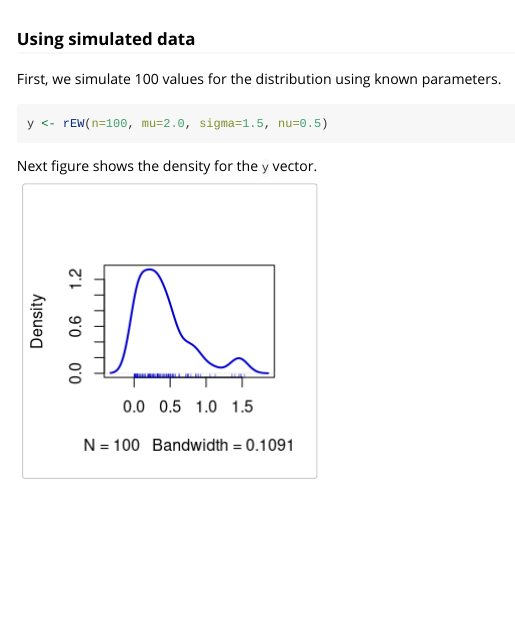
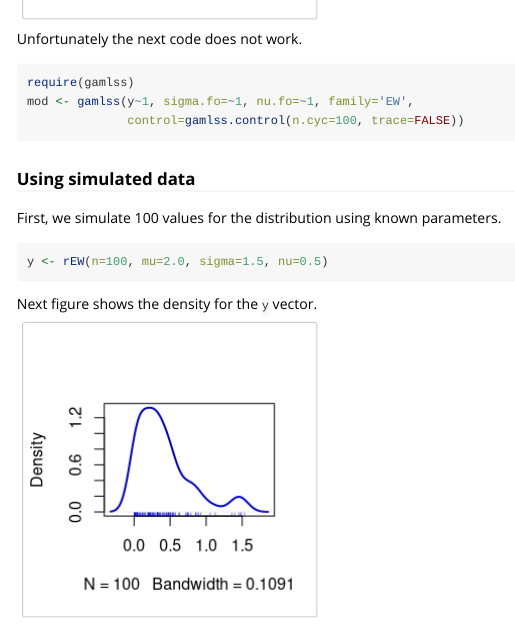
Before and after one commit to ousuga/RelDists, an R Markdown document (vignettes/EW_distribution.Rmd): the page in a window 1100 px wide, from 1500 px down before the commit and from 1480 px down after it. Rendered offline with R 4.5, knitr and Pandoc, with nearby package versions; code that draws random numbers runs with fixed seeds of ours; some code elsewhere in the file could not run offline.

````diff
--- a/vignettes/EW_distribution.Rmd
+++ b/vignettes/EW_distribution.Rmd
@@ -55,6 +55,13 @@
 plot(density(y), lwd=2, col='blue3', main='')
 ```
 
+Unfortunately the next code does not work.
+
+```{r, eval=FALSE}
+require(gamlss)
+mod <- gamlss(y~1, sigma.fo=~1, nu.fo=~1, family='EW',
+              control=gamlss.control(n.cyc=100, trace=FALSE))
+```
 
 ### Using simulated data
 First, we simulate 100 values for the distribution using known parameters.
````
Also changed, not shown: 2 other files.
